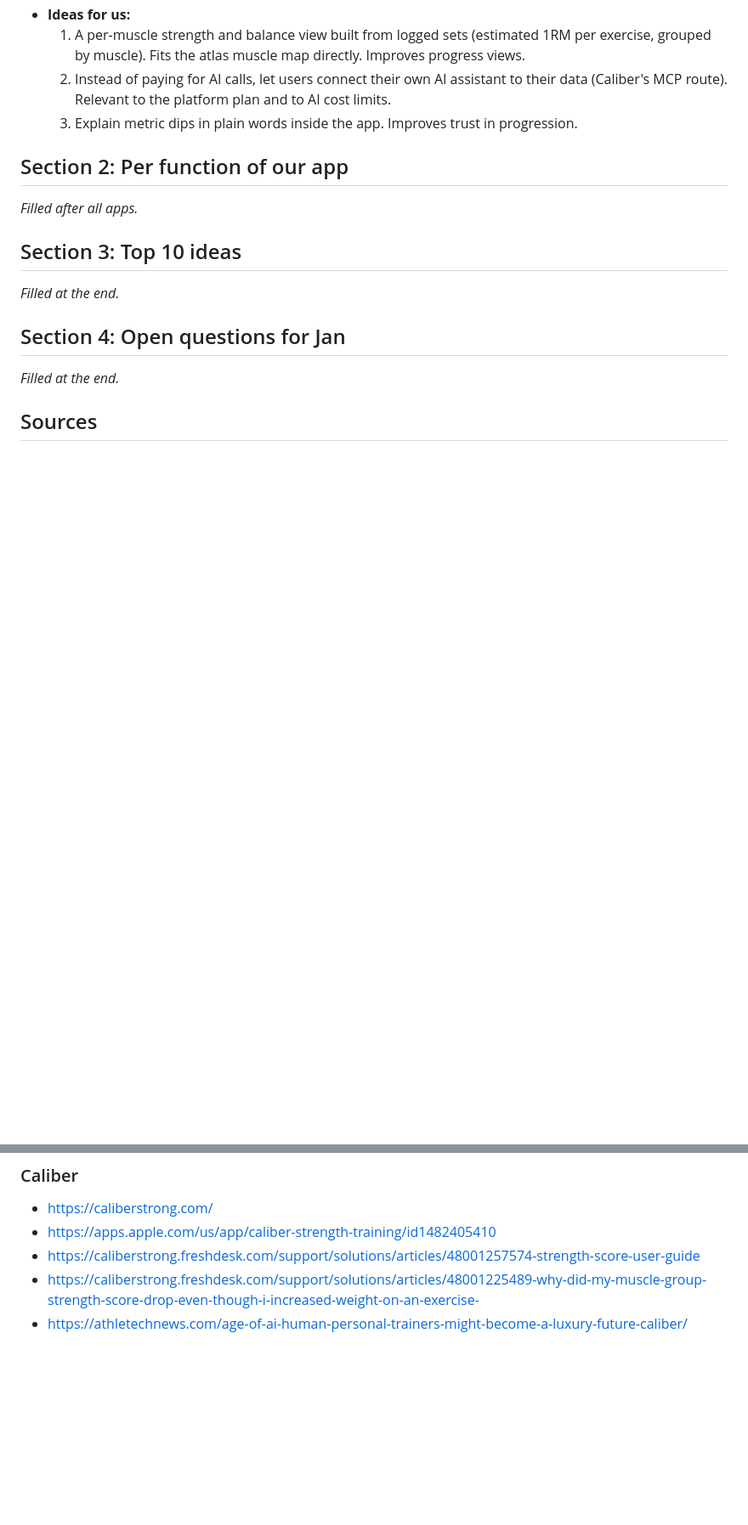
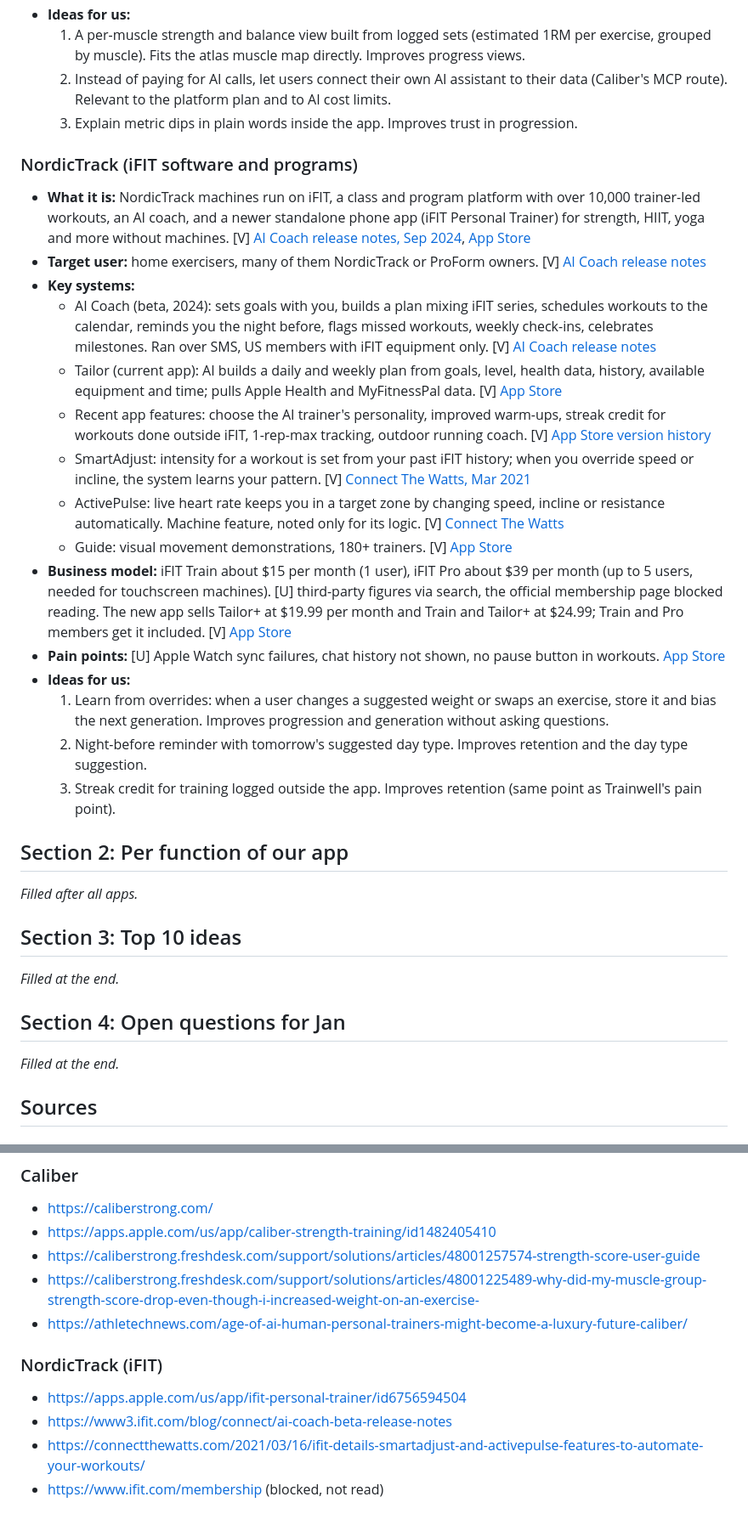
Before and after one commit to Prastako/workout-platform, a Markdown page: claude/competitor-research.md, 2 parts joined by grey strips. Shown at 85% size. Rendered like a GitHub page; blank space fills up the shorter version.

Commit message:
Research: NordicTrack iFIT
Co-Authored-By: Claude Opus 5.5 <noreply@anthropic.com>
Claude-Session: https://claude.ai/code/session_013MRYfN2YYJUnp8VgTeytWb

```diff
--- a/claude/competitor-research.md
+++ b/claude/competitor-research.md
@@ -174,6 +174,24 @@
   2. Instead of paying for AI calls, let users connect their own AI assistant to their data (Caliber's MCP route). Relevant to the platform plan and to AI cost limits.
   3. Explain metric dips in plain words inside the app. Improves trust in progression.
 
+### NordicTrack (iFIT software and programs)
+
+- **What it is:** NordicTrack machines run on iFIT, a class and program platform with over 10,000 trainer-led workouts, an AI coach, and a newer standalone phone app (iFIT Personal Trainer) for strength, HIIT, yoga and more without machines. [V] [AI Coach release notes, Sep 2024](https://www3.ifit.com/blog/connect/ai-coach-beta-release-notes), [App Store](https://apps.apple.com/us/app/ifit-personal-trainer/id6756594504)
+- **Target user:** home exercisers, many of them NordicTrack or ProForm owners. [V] [AI Coach release notes](https://www3.ifit.com/blog/connect/ai-coach-beta-release-notes)
+- **Key systems:**
+  - AI Coach (beta, 2024): sets goals with you, builds a plan mixing iFIT series, schedules workouts to the calendar, reminds you the night before, flags missed workouts, weekly check-ins, celebrates milestones. Ran over SMS, US members with iFIT equipment only. [V] [AI Coach release notes](https://www3.ifit.com/blog/connect/ai-coach-beta-release-notes)
+  - Tailor (current app): AI builds a daily and weekly plan from goals, level, health data, history, available equipment and time; pulls Apple Health and MyFitnessPal data. [V] [App Store](https://apps.apple.com/us/app/ifit-personal-trainer/id6756594504)
+  - Recent app features: choose the AI trainer's personality, improved warm-ups, streak credit for workouts done outside iFIT, 1-rep-max tracking, outdoor running coach. [V] [App Store version history](https://apps.apple.com/us/app/ifit-personal-trainer/id6756594504)
+  - SmartAdjust: intensity for a workout is set from your past iFIT history; when you override speed or incline, the system learns your pattern. [V] [Connect The Watts, Mar 2021](https://connectthewatts.com/2021/03/16/ifit-details-smartadjust-and-activepulse-features-to-automate-your-workouts/)
+  - ActivePulse: live heart rate keeps you in a target zone by changing speed, incline or resistance automatically. Machine feature, noted only for its logic. [V] [Connect The Watts](https://connectthewatts.com/2021/03/16/ifit-details-smartadjust-and-activepulse-features-to-automate-your-workouts/)
+  - Guide: visual movement demonstrations, 180+ trainers. [V] [App Store](https://apps.apple.com/us/app/ifit-personal-trainer/id6756594504)
+- **Business model:** iFIT Train about $15 per month (1 user), iFIT Pro about $39 per month (up to 5 users, needed for touchscreen machines). [U] third-party figures via search, the official membership page blocked reading. The new app sells Tailor+ at $19.99 per month and Train and Tailor+ at $24.99; Train and Pro members get it included. [V] [App Store](https://apps.apple.com/us/app/ifit-personal-trainer/id6756594504)
+- **Pain points:** [U] Apple Watch sync failures, chat history not shown, no pause button in workouts. [App Store](https://apps.apple.com/us/app/ifit-personal-trainer/id6756594504)
+- **Ideas for us:**
+  1. Learn from overrides: when a user changes a suggested weight or swaps an exercise, store it and bias the next generation. Improves progression and generation without asking questions.
+  2. Night-before reminder with tomorrow's suggested day type. Improves retention and the day type suggestion.
+  3. Streak credit for training logged outside the app. Improves retention (same point as Trainwell's pain point).
+
 ## Section 2: Per function of our app
 
 _Filled after all apps._
@@ -241,3 +259,9 @@ _Filled at the end._
 - https://caliberstrong.freshdesk.com/support/solutions/articles/48001257574-strength-score-user-guide
 - https://caliberstrong.freshdesk.com/support/solutions/articles/48001225489-why-did-my-muscle-group-strength-score-drop-even-though-i-increased-weight-on-an-exercise-
 - https://athletechnews.com/age-of-ai-human-personal-trainers-might-become-a-luxury-future-caliber/
+
+### NordicTrack (iFIT)
+- https://apps.apple.com/us/app/ifit-personal-trainer/id6756594504
+- https://www3.ifit.com/blog/connect/ai-coach-beta-release-notes
+- https://connectthewatts.com/2021/03/16/ifit-details-smartadjust-and-activepulse-features-to-automate-your-workouts/
+- https://www.ifit.com/membership (blocked, not read)
```
